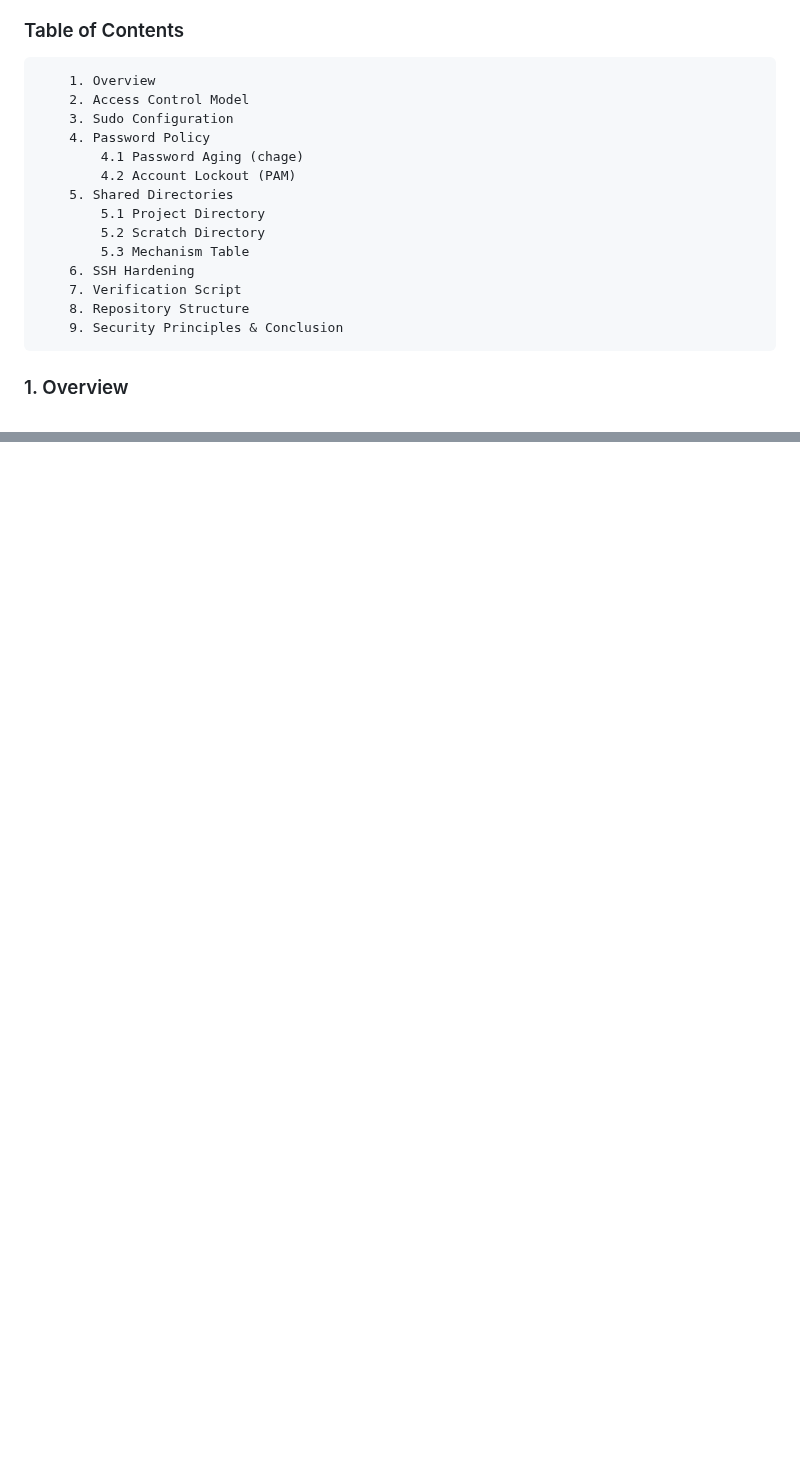
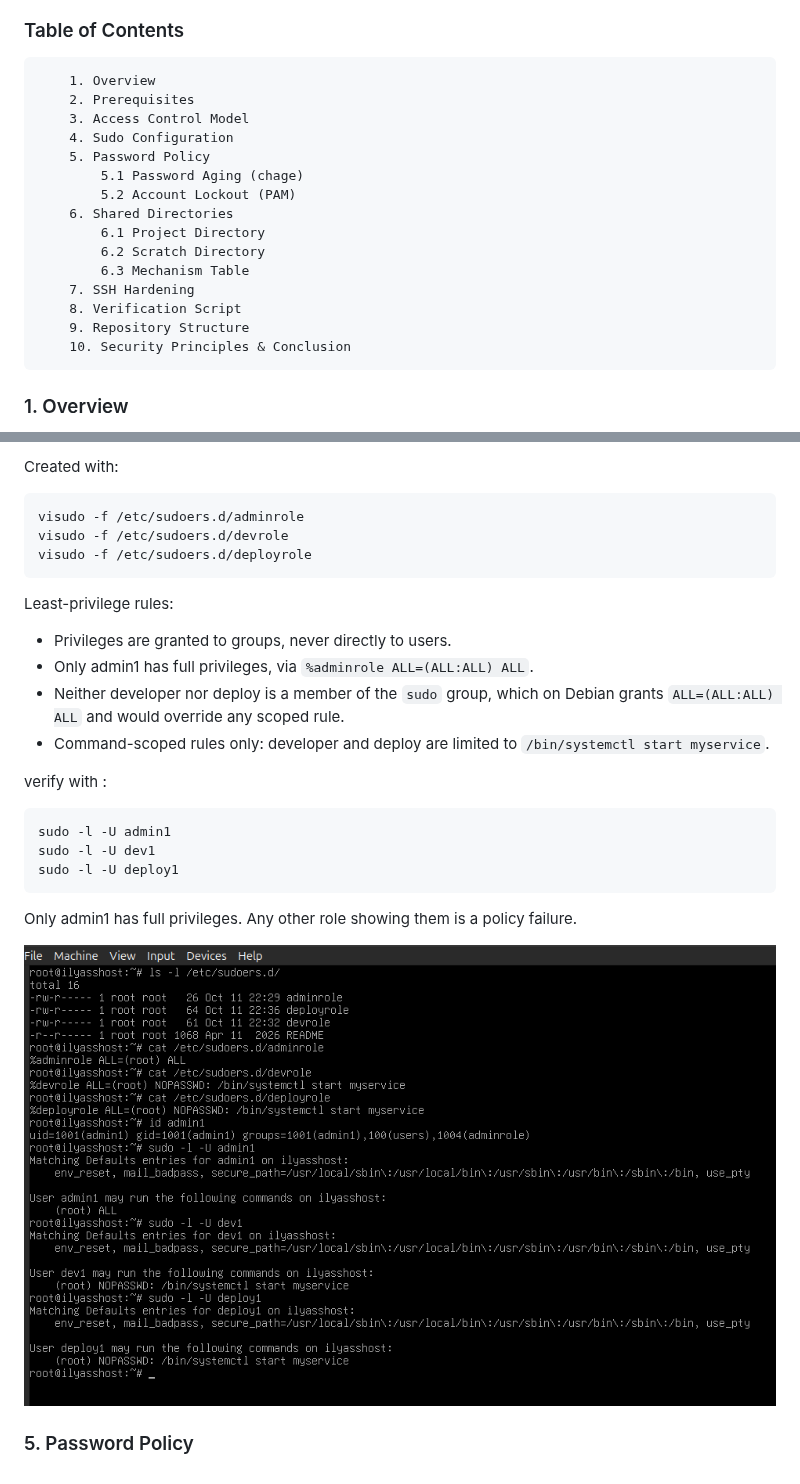
Before and after one commit to iaboudou/sys-admin, a Markdown page: login/README.MD, 2 parts joined by grey strips. GitHub-like rendering; pictures changed too: login/screenshots/sudoers.png (added); blank space fills up the shorter version.

```diff
--- a/login/README.MD
+++ b/login/README.MD
@@ -2,19 +2,20 @@
 
 ### Table of Contents
         1. Overview
-        2. Access Control Model
-        3. Sudo Configuration
-        4. Password Policy
-            4.1 Password Aging (chage)
-            4.2 Account Lockout (PAM)
-        5. Shared Directories
-            5.1 Project Directory
-            5.2 Scratch Directory
-            5.3 Mechanism Table
-        6. SSH Hardening
-        7. Verification Script
-        8. Repository Structure
-        9. Security Principles & Conclusion
+        2. Prerequisites
+        3. Access Control Model
+        4. Sudo Configuration
+        5. Password Policy
+            5.1 Password Aging (chage)
+            5.2 Account Lockout (PAM)
+        6. Shared Directories
+            6.1 Project Directory
+            6.2 Scratch Directory
+            6.3 Mechanism Table
+        7. SSH Hardening
+        8. Verification Script
+        9. Repository Structure
+        10. Security Principles & Conclusion
 
 ### 1. Overview
 
@@ -39,0 +91,28 @@ All roles interact with the systemd service `myservice.service` which was create
+Created with:
+
+    visudo -f /etc/sudoers.d/adminrole
+    visudo -f /etc/sudoers.d/devrole
+    visudo -f /etc/sudoers.d/deployrole
+
+Least-privilege rules:
+
+- Privileges are granted to groups, never directly to users.
+- Only admin1 has full privileges, via `%adminrole ALL=(ALL:ALL) ALL`.
+- Neither developer nor deploy is a member of the `sudo` group, which on
+  Debian grants `ALL=(ALL:ALL) ALL` and would override any scoped rule.
+- Command-scoped rules only: developer and deploy are limited to
+  `/bin/systemctl start myservice`.
+
+verify with :
+
+    sudo -l -U admin1
+    sudo -l -U dev1
+    sudo -l -U deploy1
+
+Only admin1 has full privileges. Any other role showing them is a policy failure.
+
+
+![sudoers screen](screenshots/sudoers.png)
+
+
+### 5. Password Policy
```
Also changed, not shown: other parts of login/README.MD (+54 -4 lines), login/screenshots/apt.png (added), login/screenshots/roles.png (added).
